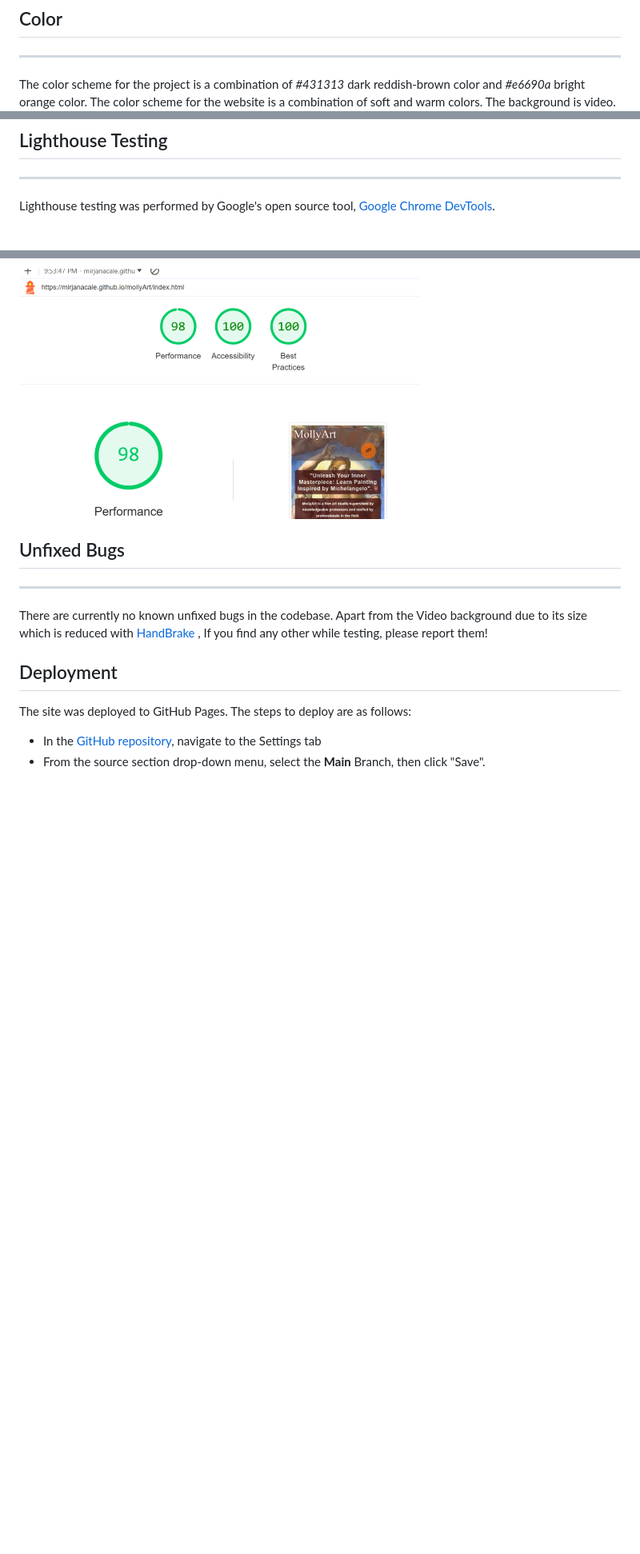
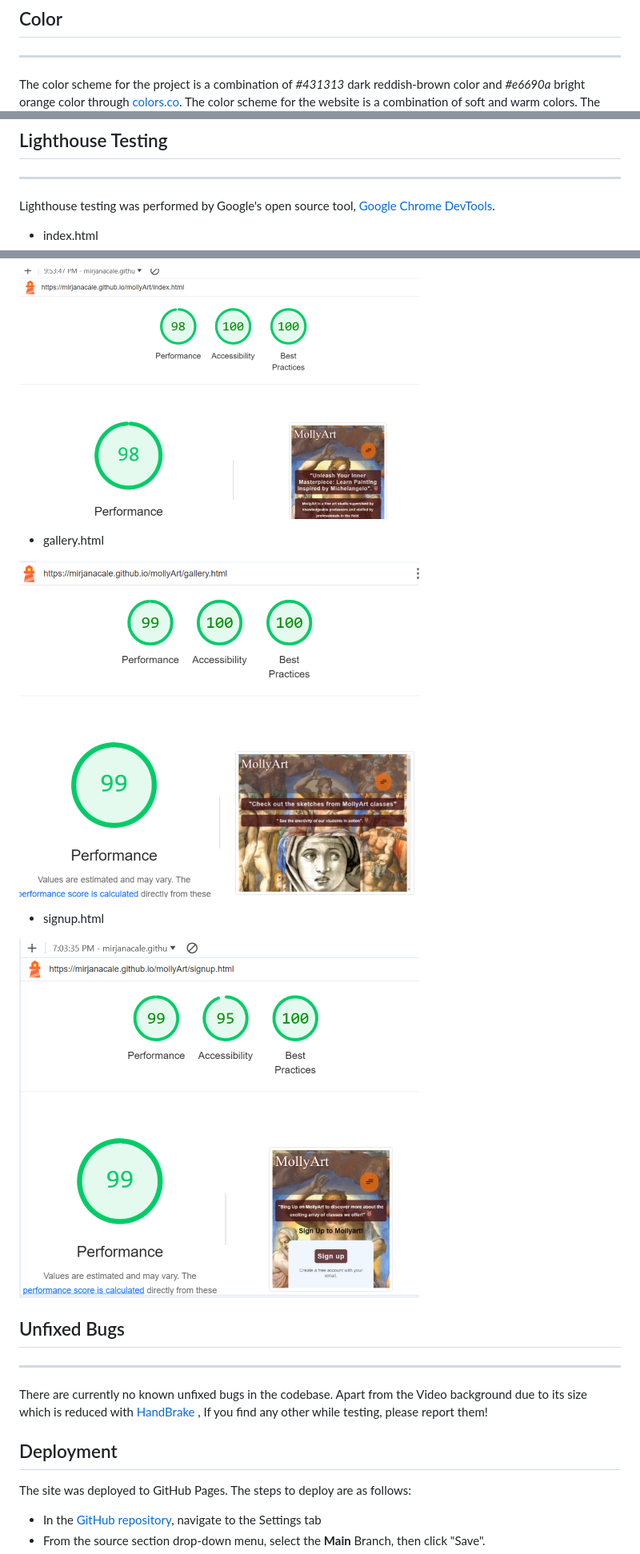
Before and after one commit to mirjanacale/MollyArt, a Markdown page: README.md, 3 parts joined by grey strips. Shown: that part at 80% size. GitHub-like rendering; pictures changed too: readme-img/imgsignuplight.png (added), readme-img/imlgallerylight.png (added); blank space fills up the shorter version.

Commit message:
Add images for lighthouse testing and color scheme

```diff
--- a/README.md
+++ b/README.md
@@ -67,5 +67,5 @@ Using a mobile-first strategy, this responsive mockup of the Molly Art website e
 
 ## Color
 ***
-The color scheme for the project is a combination of  _#431313_ dark reddish-brown color and _#e6690a_ bright orange color.
+The color scheme for the project is a combination of  _#431313_ dark reddish-brown color and _#e6690a_ bright orange color through [colors.co](https://coolors.co/431313-e6690a).
 The color scheme for the website is a combination of soft and warm colors. The background is video.
@@ -205,9 +206,17 @@ The following tools were used for CSS validation:
 Lighthouse testing was performed by Google's open source tool,
 [Google Chrome DevTools](https://developers.google.com/web/tools/lighthouse).
 
+- index.html
+
 ![Lighthouse](readme-img/imglihthous.png)
 
+- gallery.html
 
+![Lighthouse](readme-img/imlgallerylight.png)
+
+- signup.html
+
+![Lighthouse](readme-img/imgsignuplight.png)
 
 
 ## Unfixed Bugs
```
Also changed, not shown: other parts of README.md (+1 -0 lines), readme-img/imgcoolors .png (added).
